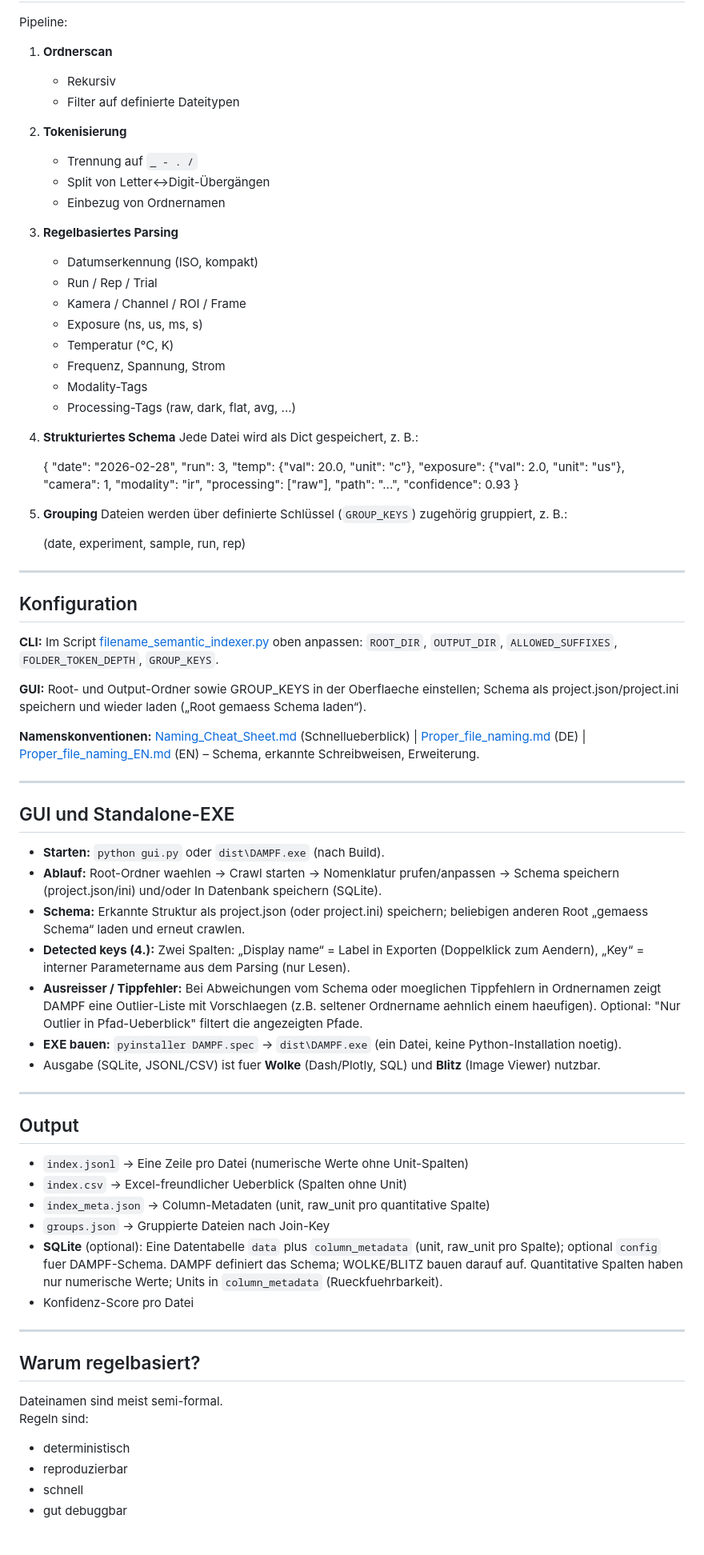
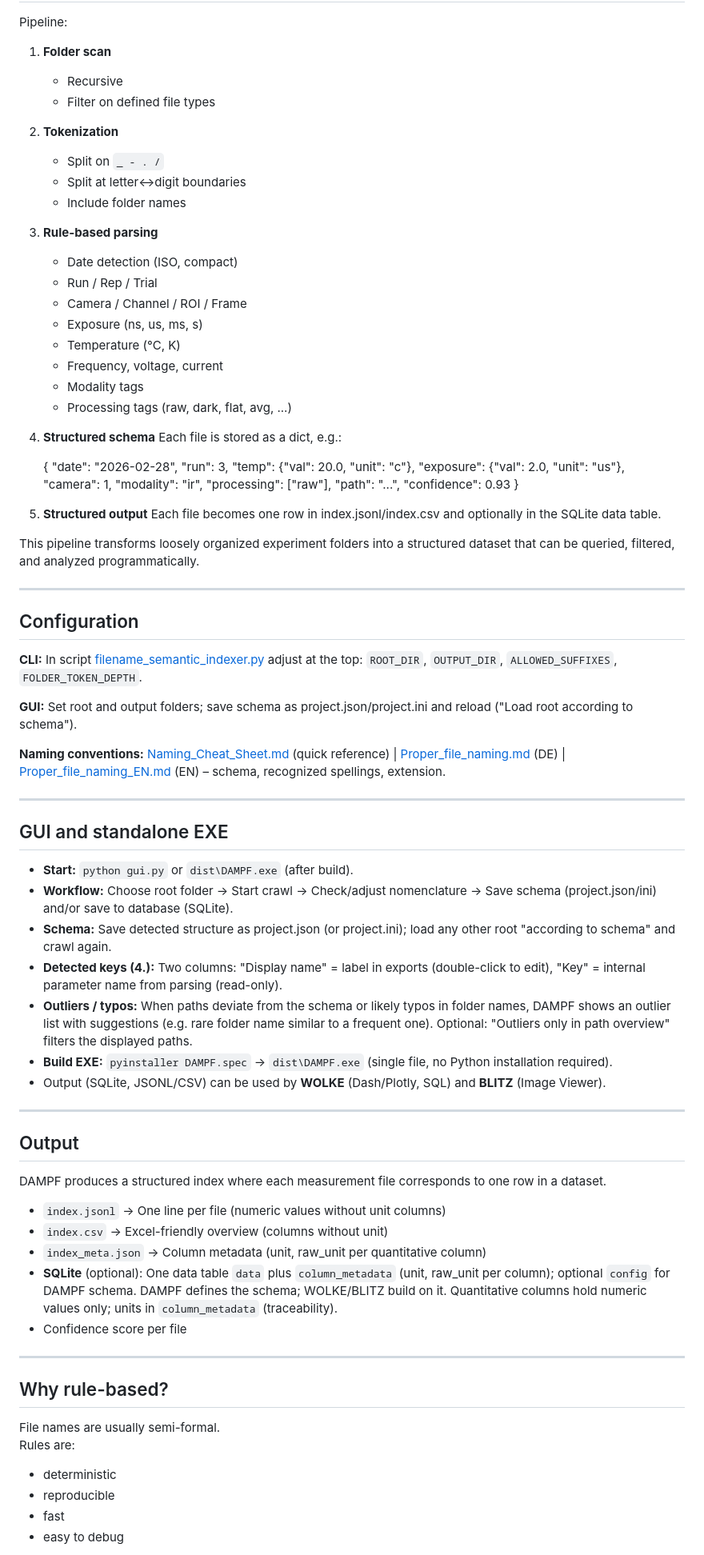
Before and after one commit to PiMaV/DAMPF, a Markdown page: README.MD, the part around one of its changes. Shown at 80% size. Drawn GitHub-style.

```diff
--- a/README.MD
+++ b/README.MD
@@ -19,27 +56,27 @@ Typischer Anwendungsfall:
 
 Pipeline:
 
-1. **Ordnerscan**
-   - Rekursiv
-   - Filter auf definierte Dateitypen
+1. **Folder scan**
+   - Recursive
+   - Filter on defined file types
 
-2. **Tokenisierung**
-   - Trennung auf `_ - . /`
-   - Split von Letter↔Digit-Übergängen
-   - Einbezug von Ordnernamen
+2. **Tokenization**
+   - Split on `_ - . /`
+   - Split at letter↔digit boundaries
+   - Include folder names
 
-3. **Regelbasiertes Parsing**
-   - Datumserkennung (ISO, kompakt)
+3. **Rule-based parsing**
+   - Date detection (ISO, compact)
    - Run / Rep / Trial
-   - Kamera / Channel / ROI / Frame
+   - Camera / Channel / ROI / Frame
    - Exposure (ns, us, ms, s)
-   - Temperatur (°C, K)
-   - Frequenz, Spannung, Strom
-   - Modality-Tags
-   - Processing-Tags (raw, dark, flat, avg, ...)
+   - Temperature (°C, K)
+   - Frequency, voltage, current
+   - Modality tags
+   - Processing tags (raw, dark, flat, avg, ...)
 
-4. **Strukturiertes Schema**
-   Jede Datei wird als Dict gespeichert, z. B.:
+4. **Structured schema**
+   Each file is stored as a dict, e.g.:
 
    {
      "date": "2026-02-28",
@@ -53,53 +90,54 @@ Pipeline:
      "confidence": 0.93
    }
 
-5. **Grouping**
-   Dateien werden über definierte Schlüssel (`GROUP_KEYS`) zugehörig gruppiert, z. B.:
+5. **Structured output**
+   Each file becomes one row in index.jsonl/index.csv and optionally in the SQLite data table.
 
-   (date, experiment, sample, run, rep)
+This pipeline transforms loosely organized experiment folders into a structured dataset that can be queried, filtered, and analyzed programmatically.
 
 ---
 
-## Konfiguration
+## Configuration
 
-**CLI:** Im Script [filename_semantic_indexer.py](filename_semantic_indexer.py) oben anpassen: `ROOT_DIR`, `OUTPUT_DIR`, `ALLOWED_SUFFIXES`, `FOLDER_TOKEN_DEPTH`, `GROUP_KEYS`.
+**CLI:** In script [filename_semantic_indexer.py](filename_semantic_indexer.py) adjust at the top: `ROOT_DIR`, `OUTPUT_DIR`, `ALLOWED_SUFFIXES`, `FOLDER_TOKEN_DEPTH`.
 
-**GUI:** Root- und Output-Ordner sowie GROUP_KEYS in der Oberflaeche einstellen; Schema als project.json/project.ini speichern und wieder laden („Root gemaess Schema laden“).
+**GUI:** Set root and output folders; save schema as project.json/project.ini and reload ("Load root according to schema").
 
-**Namenskonventionen:** [Naming_Cheat_Sheet.md](Naming_Cheat_Sheet.md) (Schnellueberblick) | [Proper_file_naming.md](Proper_file_naming.md) (DE) | [Proper_file_naming_EN.md](Proper_file_naming_EN.md) (EN) – Schema, erkannte Schreibweisen, Erweiterung.
+**Naming conventions:** [Naming_Cheat_Sheet.md](Naming_Cheat_Sheet.md) (quick reference) | [Proper_file_naming.md](Proper_file_naming.md) (DE) | [Proper_file_naming_EN.md](Proper_file_naming_EN.md) (EN) – schema, recognized spellings, extension.
 
 ---
 
-## GUI und Standalone-EXE
+## GUI and standalone EXE
 
-- **Starten:** `python gui.py` oder `dist\DAMPF.exe` (nach Build).
-- **Ablauf:** Root-Ordner waehlen → Crawl starten → Nomenklatur prufen/anpassen → Schema speichern (project.json/ini) und/oder In Datenbank speichern (SQLite).
-- **Schema:** Erkannte Struktur als project.json (oder project.ini) speichern; beliebigen anderen Root „gemaess Schema“ laden und erneut crawlen.
-- **Detected keys (4.):** Zwei Spalten: „Display name“ = Label in Exporten (Doppelklick zum Aendern), „Key“ = interner Parametername aus dem Parsing (nur Lesen).
-- **Ausreisser / Tippfehler:** Bei Abweichungen vom Schema oder moeglichen Tippfehlern in Ordnernamen zeigt DAMPF eine Outlier-Liste mit Vorschlaegen (z.B. seltener Ordnername aehnlich einem haeufigen). Optional: "Nur Outlier in Pfad-Ueberblick" filtert die angezeigten Pfade.
-- **EXE bauen:** `pyinstaller DAMPF.spec` → `dist\DAMPF.exe` (ein Datei, keine Python-Installation noetig).
-- Ausgabe (SQLite, JSONL/CSV) ist fuer **Wolke** (Dash/Plotly, SQL) und **Blitz** (Image Viewer) nutzbar.
+- **Start:** `python gui.py` or `dist\DAMPF.exe` (after build).
+- **Workflow:** Choose root folder → Start crawl → Check/adjust nomenclature → Save schema (project.json/ini) and/or save to database (SQLite).
+- **Schema:** Save detected structure as project.json (or project.ini); load any other root "according to schema" and crawl again.
+- **Detected keys (4.):** Two columns: "Display name" = label in exports (double-click to edit), "Key" = internal parameter name from parsing (read-only).
+- **Outliers / typos:** When paths deviate from the schema or likely typos in folder names, DAMPF shows an outlier list with suggestions (e.g. rare folder name similar to a frequent one). Optional: "Outliers only in path overview" filters the displayed paths.
+- **Build EXE:** `pyinstaller DAMPF.spec` → `dist\DAMPF.exe` (single file, no Python installation required).
+- Output (SQLite, JSONL/CSV) can be used by **WOLKE** (Dash/Plotly, SQL) and **BLITZ** (Image Viewer).
 
 ---
 
 ## Output
 
-- `index.jsonl` → Eine Zeile pro Datei (numerische Werte ohne Unit-Spalten)
-- `index.csv` → Excel-freundlicher Ueberblick (Spalten ohne Unit)
-- `index_meta.json` → Column-Metadaten (unit, raw_unit pro quantitative Spalte)
-- `groups.json` → Gruppierte Dateien nach Join-Key
-- **SQLite** (optional): Eine Datentabelle `data` plus `column_metadata` (unit, raw_unit pro Spalte); optional `config` fuer DAMPF-Schema. DAMPF definiert das Schema; WOLKE/BLITZ bauen darauf auf. Quantitative Spalten haben nur numerische Werte; Units in `column_metadata` (Rueckfuehrbarkeit).
-- Konfidenz-Score pro Datei
+DAMPF produces a structured index where each measurement file corresponds to one row in a dataset.
+
+- `index.jsonl` → One line per file (numeric values without unit columns)
+- `index.csv` → Excel-friendly overview (columns without unit)
+- `index_meta.json` → Column metadata (unit, raw_unit per quantitative column)
+- **SQLite** (optional): One data table `data` plus `column_metadata` (unit, raw_unit per column); optional `config` for DAMPF schema. DAMPF defines the schema; WOLKE/BLITZ build on it. Quantitative columns hold numeric values only; units in `column_metadata` (traceability).
+- Confidence score per file
 
 ---
 
-## Warum regelbasiert?
+## Why rule-based?
 
-Dateinamen sind meist semi-formal.
-Regeln sind:
+File names are usually semi-formal.
+Rules are:
 
-- deterministisch
-- reproduzierbar
-- schnell
-- gut debuggbar
+- deterministic
+- reproducible
+- fast
+- easy to debug
 
```
Also changed, not shown: other parts of README.MD (+59 -22 lines), docs/Group_Keys_Reference.md (+18 -29 lines), docs/Layout_Advanced_Tools_Discussion.md (added, +68 -0 lines), docs/Screenshot_GUI_Example.png (added), 9 other files.
